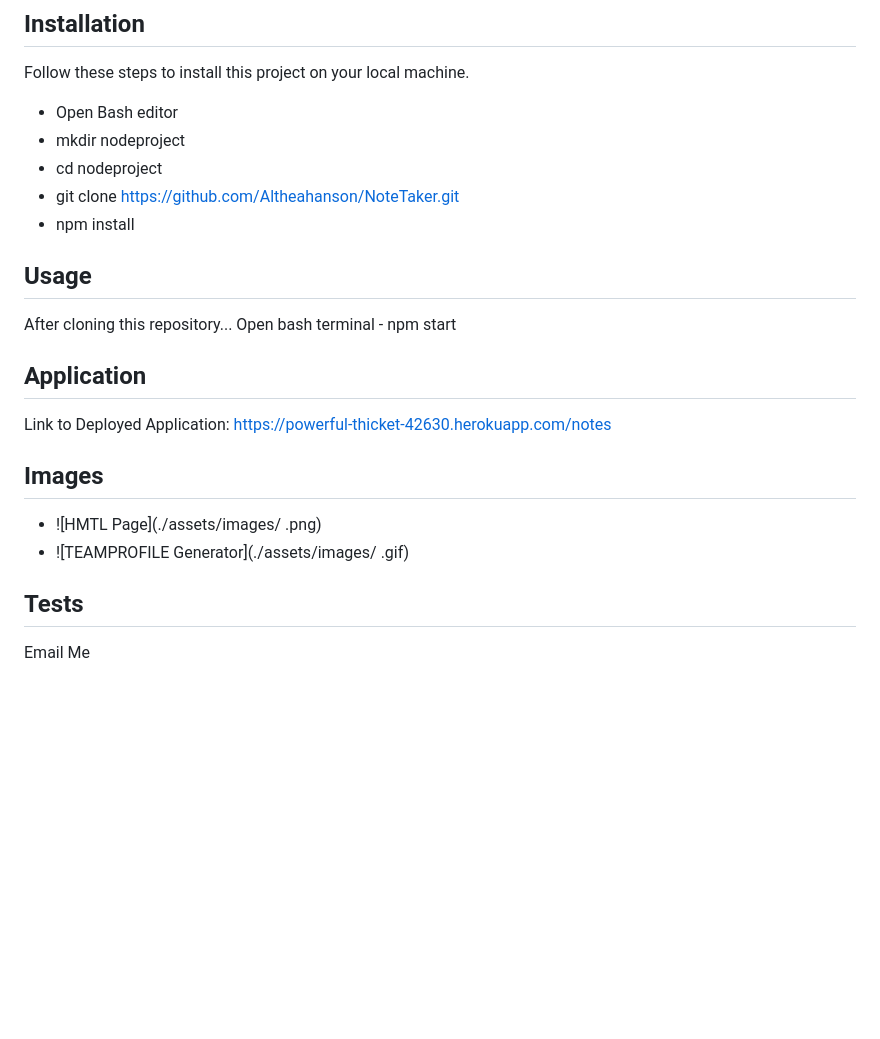
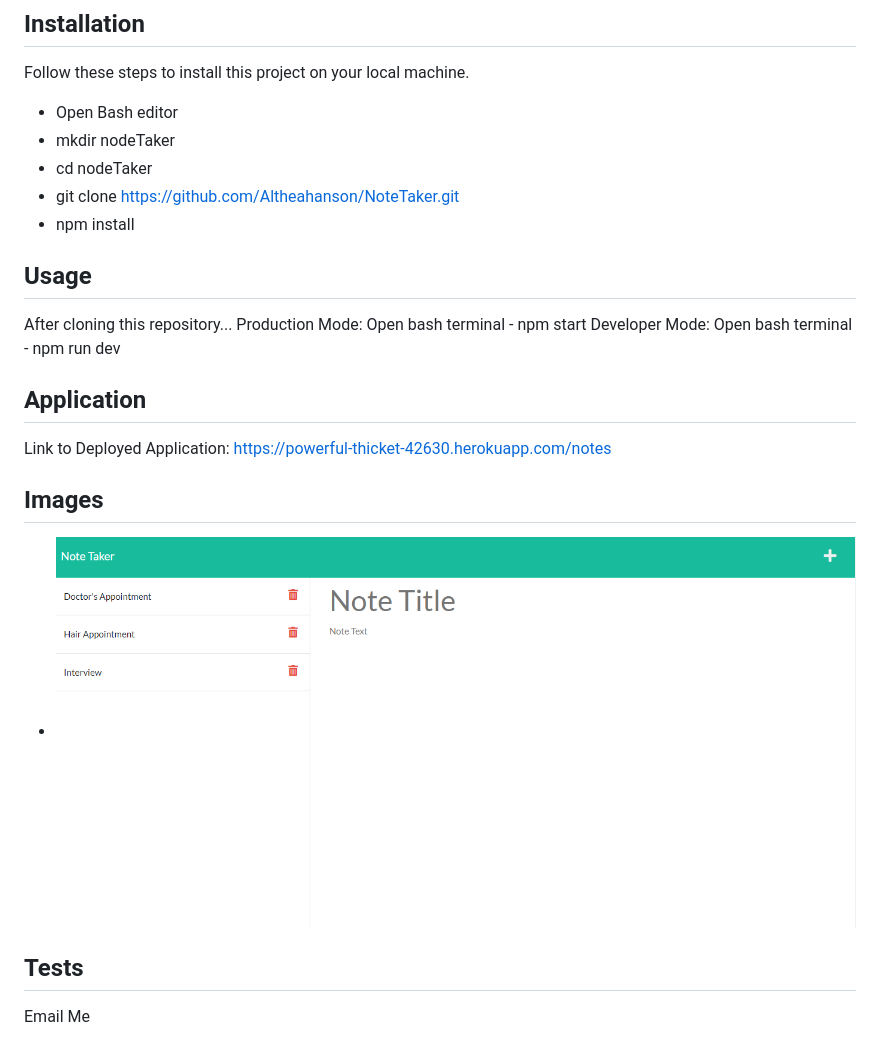
Before and after one commit to Altheahanson/NoteTaker, a Markdown page: README.md, the part around the change. Drawn GitHub-style; pictures changed too: public/assets/images/noteTaker.png (added); blank space fills up the shorter version.

Commit message:
finalized readme file

```diff
--- a/README.md
+++ b/README.md
@@ -24,14 +24,15 @@ Note Taker that can be used to write and save notes. This application will use a
 Follow these steps to install this project on your local machine.
 
 - Open Bash editor
-- mkdir nodeproject
-- cd nodeproject
+- mkdir nodeTaker
+- cd nodeTaker
 - git clone https://github.com/Altheahanson/NoteTaker.git
 - npm install
 
 ## Usage
 After cloning this repository...
-Open bash terminal - npm start
+Production Mode: Open bash terminal - npm start
+Developer Mode: Open bash terminal - npm run dev
 
 ## Application
 
@@ -39,8 +40,8 @@ Link to Deployed Application:
 https://powerful-thicket-42630.herokuapp.com/notes
 
 ## Images
-- ![HMTL Page](./assets/images/ .png)
-- ![TEAMPROFILE Generator](./assets/images/ .gif)
+- ![NoteTaker Page](./public/assets/images/noteTaker.png)
+
 
 
 ## Tests
```
Also changed, not shown: 2 other files.
